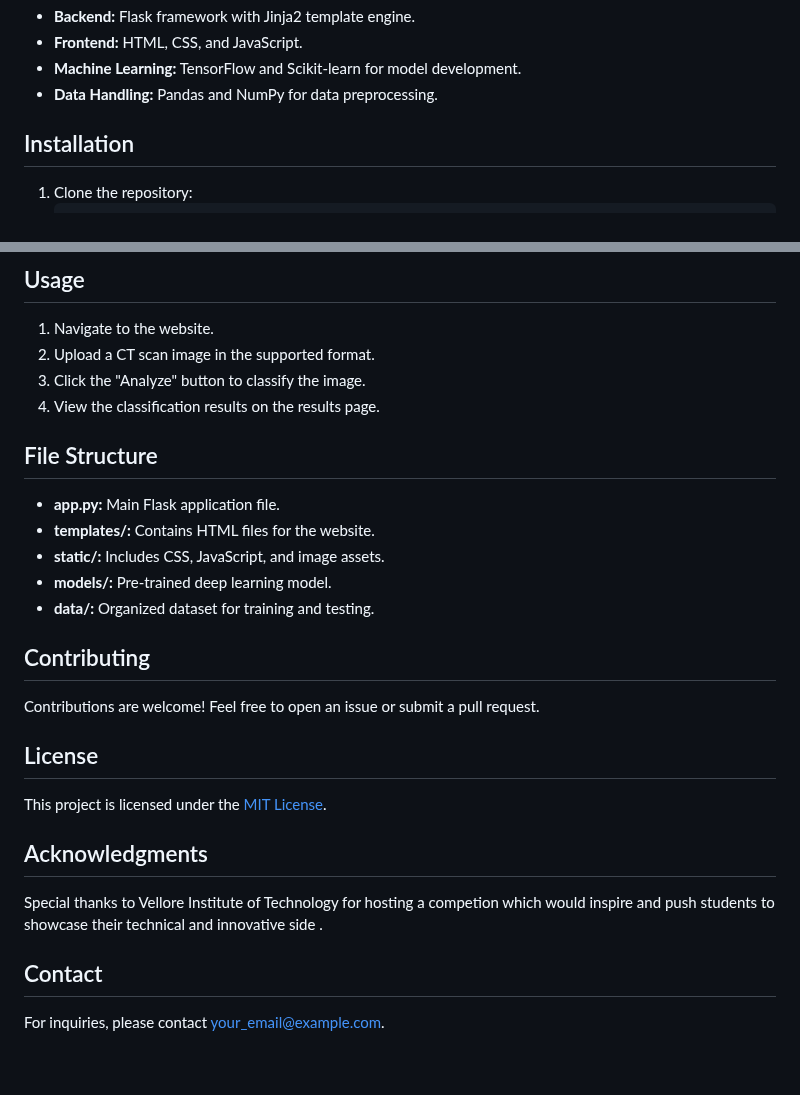
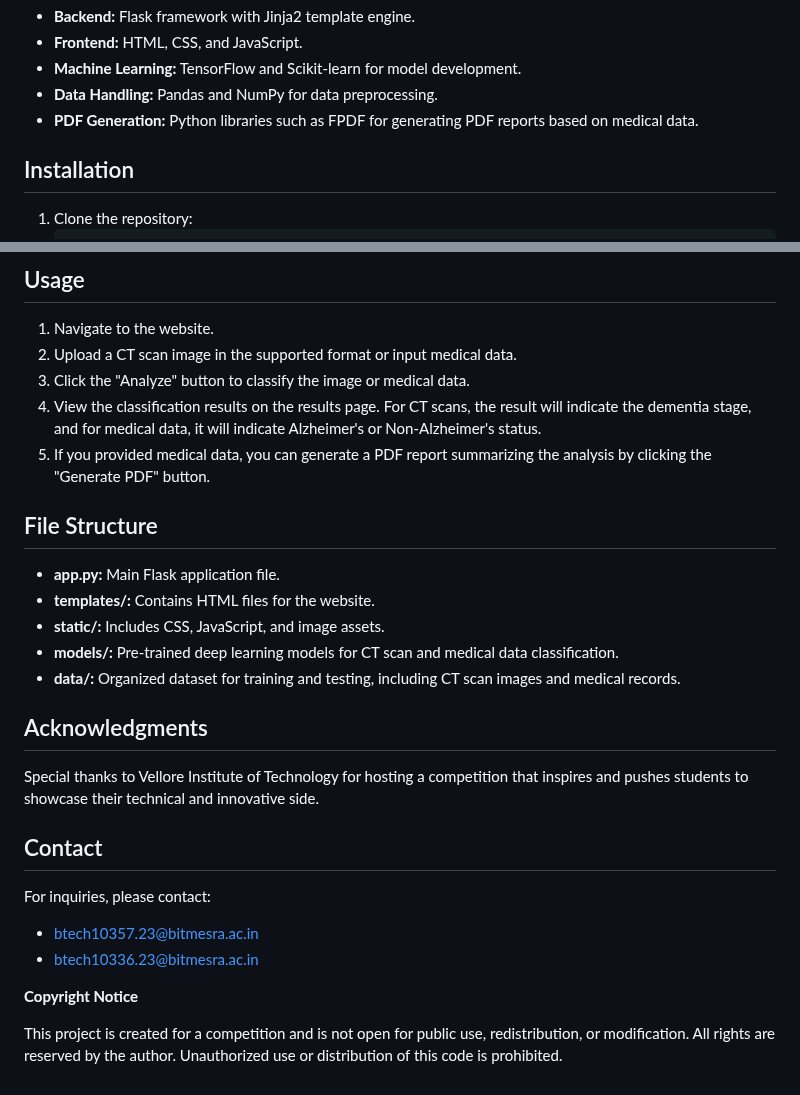
Before and after one commit to SohamBEGINS/alzheimer-s_detection, a Markdown page: README.md, 2 parts joined by grey strips. GitHub-like rendering.

```diff
--- a/README.md
+++ b/README.md
@@ -32,6 +70,7 @@
     <li><strong>Frontend:</strong> HTML, CSS, and JavaScript.</li>
     <li><strong>Machine Learning:</strong> TensorFlow and Scikit-learn for model development.</li>
     <li><strong>Data Handling:</strong> Pandas and NumPy for data preprocessing.</li>
+    <li><strong>PDF Generation:</strong> Python libraries such as FPDF for generating PDF reports based on medical data.</li>
 </ul>
 
 <h2>Installation</h2>
@@ -54,9 +93,10 @@
 <h2>Usage</h2>
 <ol>
     <li>Navigate to the website.</li>
-    <li>Upload a CT scan image in the supported format.</li>
-    <li>Click the "Analyze" button to classify the image.</li>
-    <li>View the classification results on the results page.</li>
+    <li>Upload a CT scan image in the supported format or input medical data.</li>
+    <li>Click the "Analyze" button to classify the image or medical data.</li>
+    <li>View the classification results on the results page. For CT scans, the result will indicate the dementia stage, and for medical data, it will indicate Alzheimer's or Non-Alzheimer's status.</li>
+    <li>If you provided medical data, you can generate a PDF report summarizing the analysis by clicking the "Generate PDF" button.</li>
 </ol>
 
 <h2>File Structure</h2>
@@ -64,18 +104,20 @@
     <li><strong>app.py:</strong> Main Flask application file.</li>
     <li><strong>templates/:</strong> Contains HTML files for the website.</li>
     <li><strong>static/:</strong> Includes CSS, JavaScript, and image assets.</li>
-    <li><strong>models/:</strong> Pre-trained deep learning model.</li>
-    <li><strong>data/:</strong> Organized dataset for training and testing.</li>
+    <li><strong>models/:</strong> Pre-trained deep learning models for CT scan and medical data classification.</li>
+    <li><strong>data/:</strong> Organized dataset for training and testing, including CT scan images and medical records.</li>
 </ul>
 
-<h2>Contributing</h2>
-<p>Contributions are welcome! Feel free to open an issue or submit a pull request.</p>
-
-<h2>License</h2>
-<p>This project is licensed under the <a href="LICENSE">MIT License</a>.</p>
 
 <h2>Acknowledgments</h2>
-<p>Special thanks to Vellore Institute of Technology for hosting a competion which would inspire and push students to showcase their technical and innovative side .</p>
+<p>Special thanks to Vellore Institute of Technology for hosting a competition that inspires and pushes students to showcase their technical and innovative side.</p>
 
 <h2>Contact</h2>
-<p>For inquiries, please contact <a href="mailto:your_email@example.com">your_email@example.com</a>.</p>
+<p>For inquiries, please contact:</p>
+<ul>
+    <li><a href="mailto:first_email@example.com">btech10357.23@bitmesra.ac.in</a></li>
+    <li><a href="mailto:second_email@example.com">btech10336.23@bitmesra.ac.in</a></li>
+</ul>
+
+<p><strong>Copyright Notice</strong></p>
+<p>This project is created for a competition and is not open for public use, redistribution, or modification. All rights are reserved by the author. Unauthorized use or distribution of this code is prohibited.</p>
```
Also changed, not shown: other parts of README.md (+48 -10 lines).
